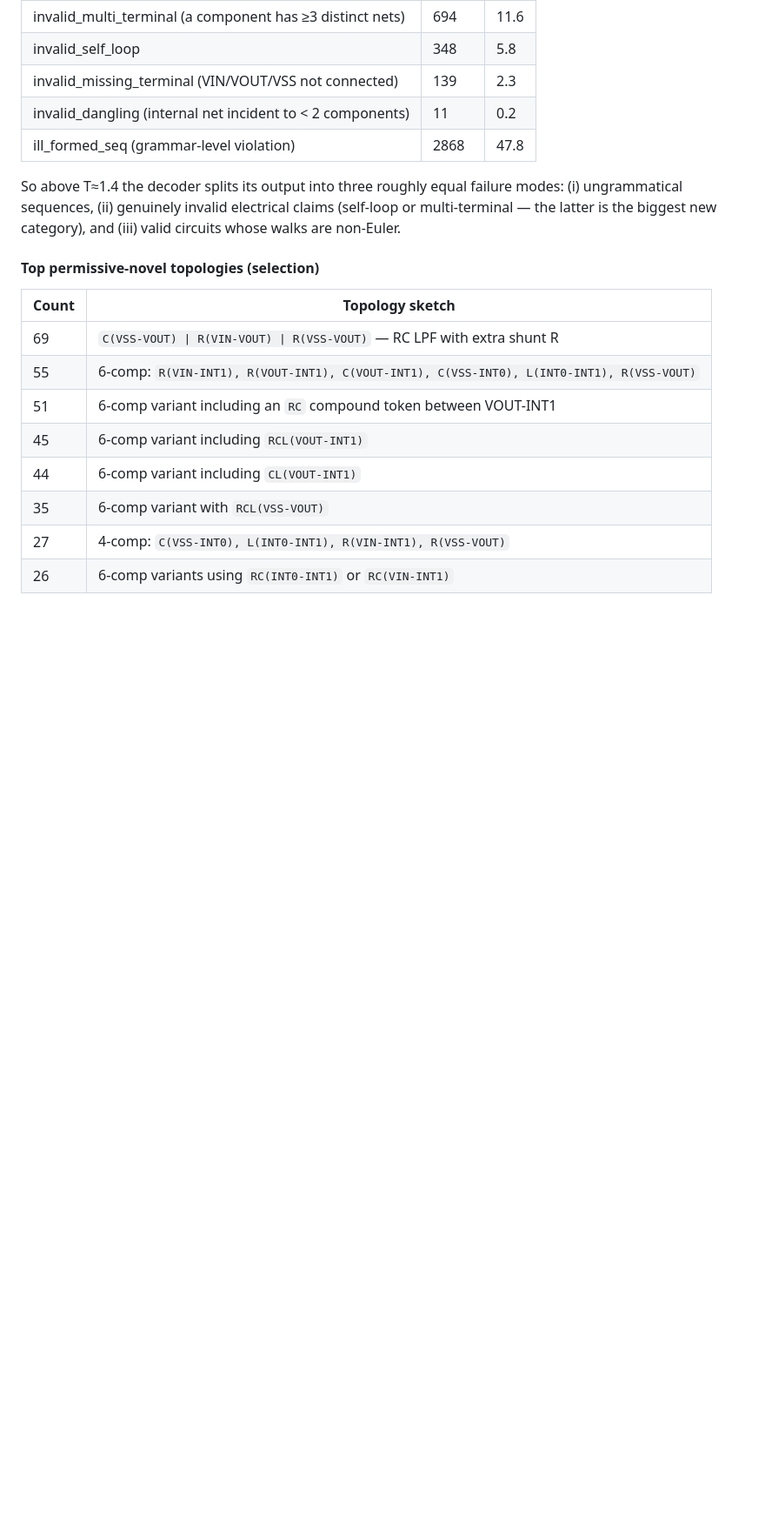
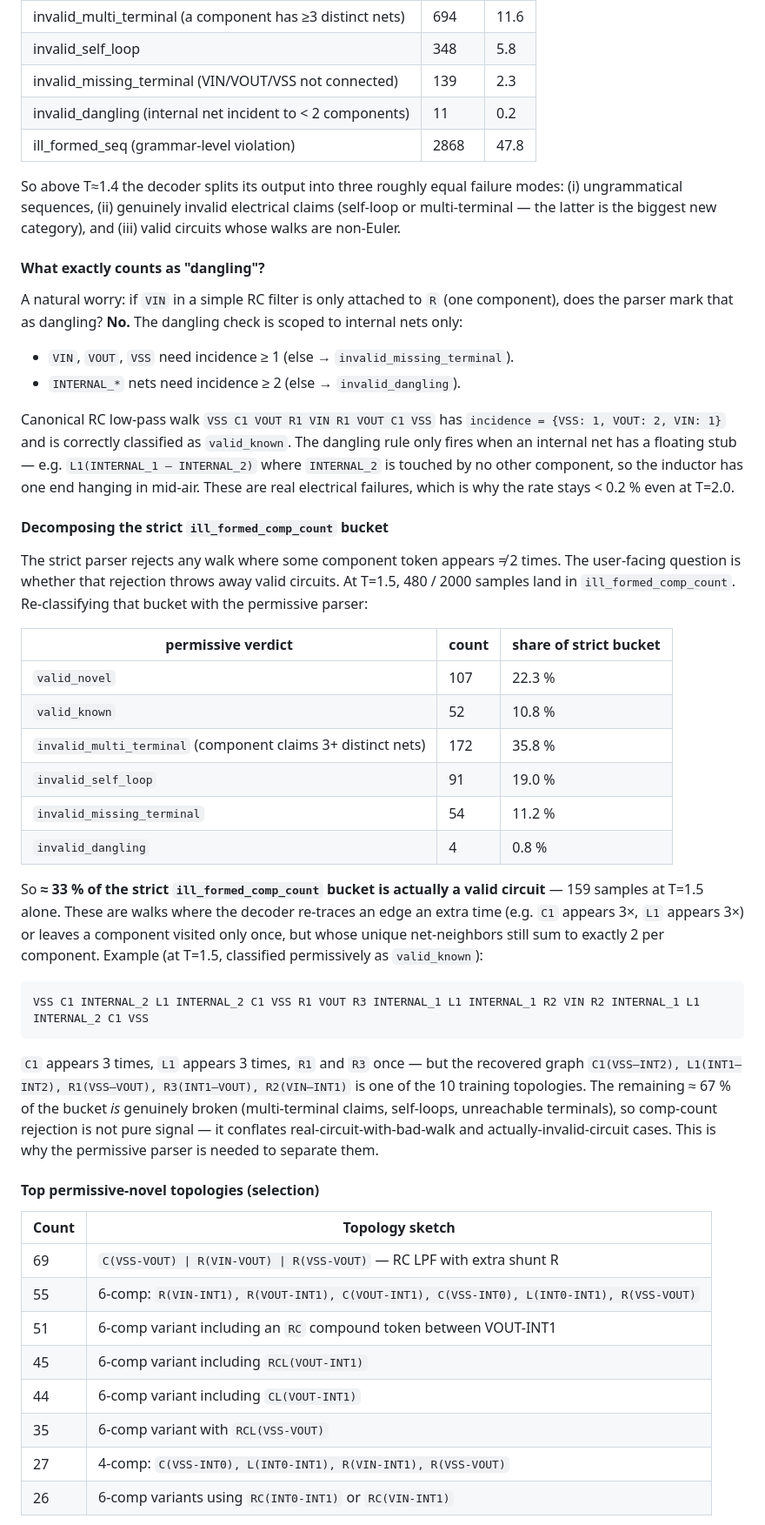
Before and after one commit to EasonLi292/Z-GED, a Markdown page: GENERATION_RESULTS.md, the part around the change. Shown at 87% size. GitHub-like rendering; blank space fills up the shorter version.

Commit message:
docs: clarify dangling scope and decompose strict comp-count bucket
Two questions raised during review:

1. invalid_dangling — VIN attached to only R in an RC filter should be
   valid. Confirmed: the dangling rule only fires on INTERNAL_* nets with
   incidence < 2. VIN/VOUT/VSS with incidence >= 1 is accepted by both
   parsers. Added sanity-checked example to the doc.

2. ill_formed_comp_count — circuits with more connections than training
   might still be valid. Confirmed: at T=1.5, 33% of the strict
   ill_formed_comp_count bucket (159/480) is recovered as valid_known or
   valid_novel by the permissive parser. Added a breakdown table and a
   worked example showing a known topology rebuilt from a non-Euler walk
   with C1 and L1 each visited 3 times.

Co-Authored-By: Claude Opus 4.6 <noreply@anthropic.com>

````diff
--- a/GENERATION_RESULTS.md
+++ b/GENERATION_RESULTS.md
@@ -154,6 +154,37 @@ Non-Euler walks also include genuinely invalid ones. Separating them out (permis
 | ill_formed_seq (grammar-level violation) | 2868 | 47.8 |
 
 So above T≈1.4 the decoder splits its output into three roughly equal failure modes: (i) ungrammatical sequences, (ii) genuinely invalid electrical claims (self-loop or multi-terminal — the latter is the biggest new category), and (iii) valid circuits whose walks are non-Euler.
+
+#### What exactly counts as "dangling"?
+
+A natural worry: if `VIN` in a simple RC filter is only attached to `R` (one component), does the parser mark that as dangling? **No.** The dangling check is scoped to internal nets only:
+
+- `VIN`, `VOUT`, `VSS` need incidence ≥ 1 (else → `invalid_missing_terminal`).
+- `INTERNAL_*` nets need incidence ≥ 2 (else → `invalid_dangling`).
+
+Canonical RC low-pass walk `VSS C1 VOUT R1 VIN R1 VOUT C1 VSS` has `incidence = {VSS: 1, VOUT: 2, VIN: 1}` and is correctly classified as `valid_known`. The dangling rule only fires when an internal net has a floating stub — e.g. `L1(INTERNAL_1 – INTERNAL_2)` where `INTERNAL_2` is touched by no other component, so the inductor has one end hanging in mid-air. These are real electrical failures, which is why the rate stays < 0.2 % even at T=2.0.
+
+#### Decomposing the strict `ill_formed_comp_count` bucket
+
+The strict parser rejects any walk where some component token appears ≠ 2 times. The user-facing question is whether that rejection throws away valid circuits. At T=1.5, 480 / 2000 samples land in `ill_formed_comp_count`. Re-classifying that bucket with the permissive parser:
+
+| permissive verdict | count | share of strict bucket |
+|---|---|---|
+| `valid_novel` | 107 | 22.3 % |
+| `valid_known` | 52 | 10.8 % |
+| `invalid_multi_terminal` (component claims 3+ distinct nets) | 172 | 35.8 % |
+| `invalid_self_loop` | 91 | 19.0 % |
+| `invalid_missing_terminal` | 54 | 11.2 % |
+| `invalid_dangling` | 4 | 0.8 % |
+
+So **≈ 33 % of the strict `ill_formed_comp_count` bucket is actually a valid circuit** — 159 samples at T=1.5 alone. These are walks where the decoder re-traces an edge an extra time (e.g. `C1` appears 3×, `L1` appears 3×) or leaves a component visited only once, but whose unique net-neighbors still sum to exactly 2 per component. Example (at T=1.5, classified permissively as `valid_known`):
+
+```
+VSS C1 INTERNAL_2 L1 INTERNAL_2 C1 VSS R1 VOUT R3 INTERNAL_1 L1 INTERNAL_1 R2 VIN R2 INTERNAL_1 L1 INTERNAL_2 C1 VSS
+```
+
+`C1` appears 3 times, `L1` appears 3 times, `R1` and `R3` once — but the recovered graph
+`C1(VSS–INT2), L1(INT1–INT2), R1(VSS–VOUT), R3(INT1–VOUT), R2(VIN–INT1)` is one of the 10 training topologies. The remaining ≈ 67 % of the bucket *is* genuinely broken (multi-terminal claims, self-loops, unreachable terminals), so comp-count rejection is not pure signal — it conflates real-circuit-with-bad-walk and actually-invalid-circuit cases. This is why the permissive parser is needed to separate them.
 
 #### Top permissive-novel topologies (selection)
 
````
